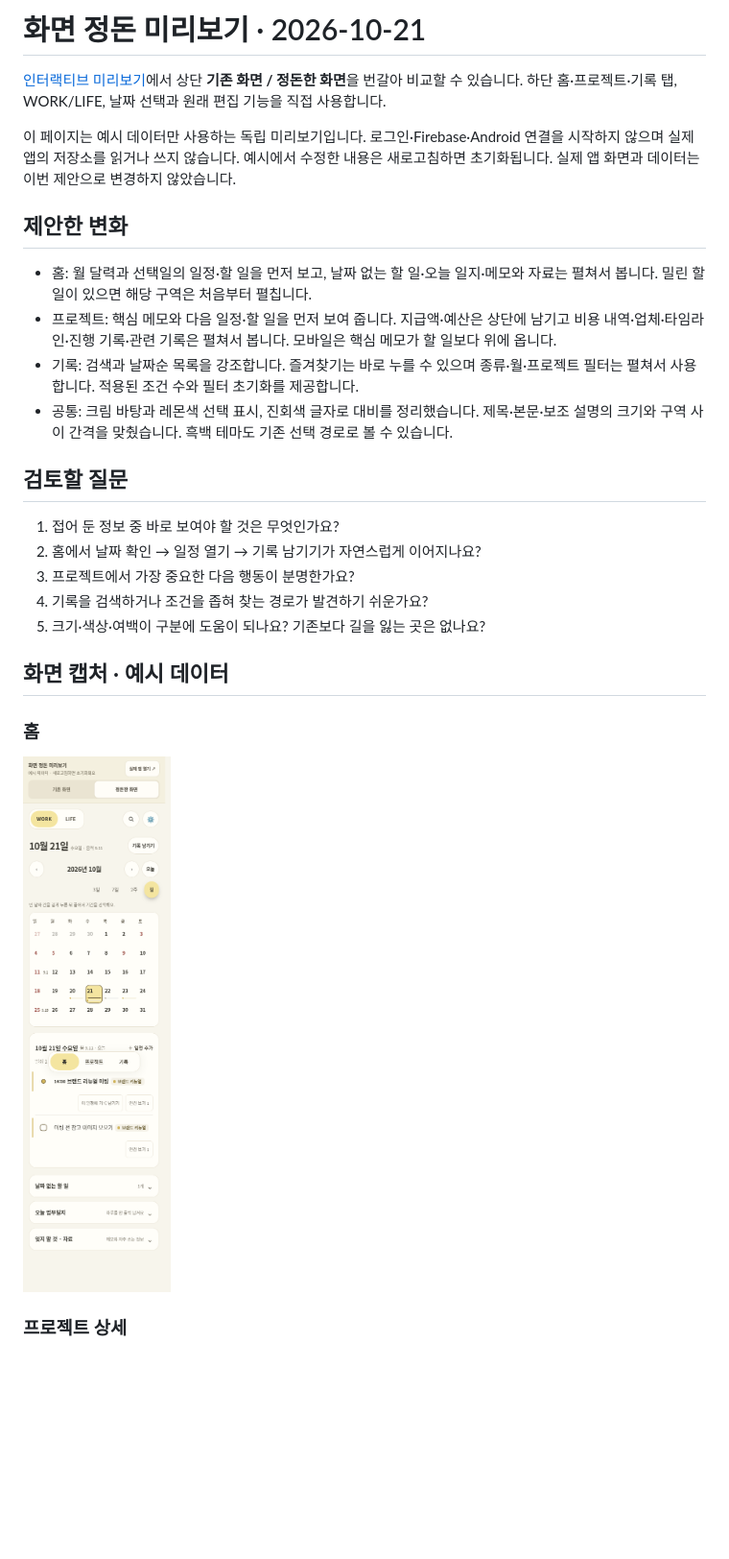
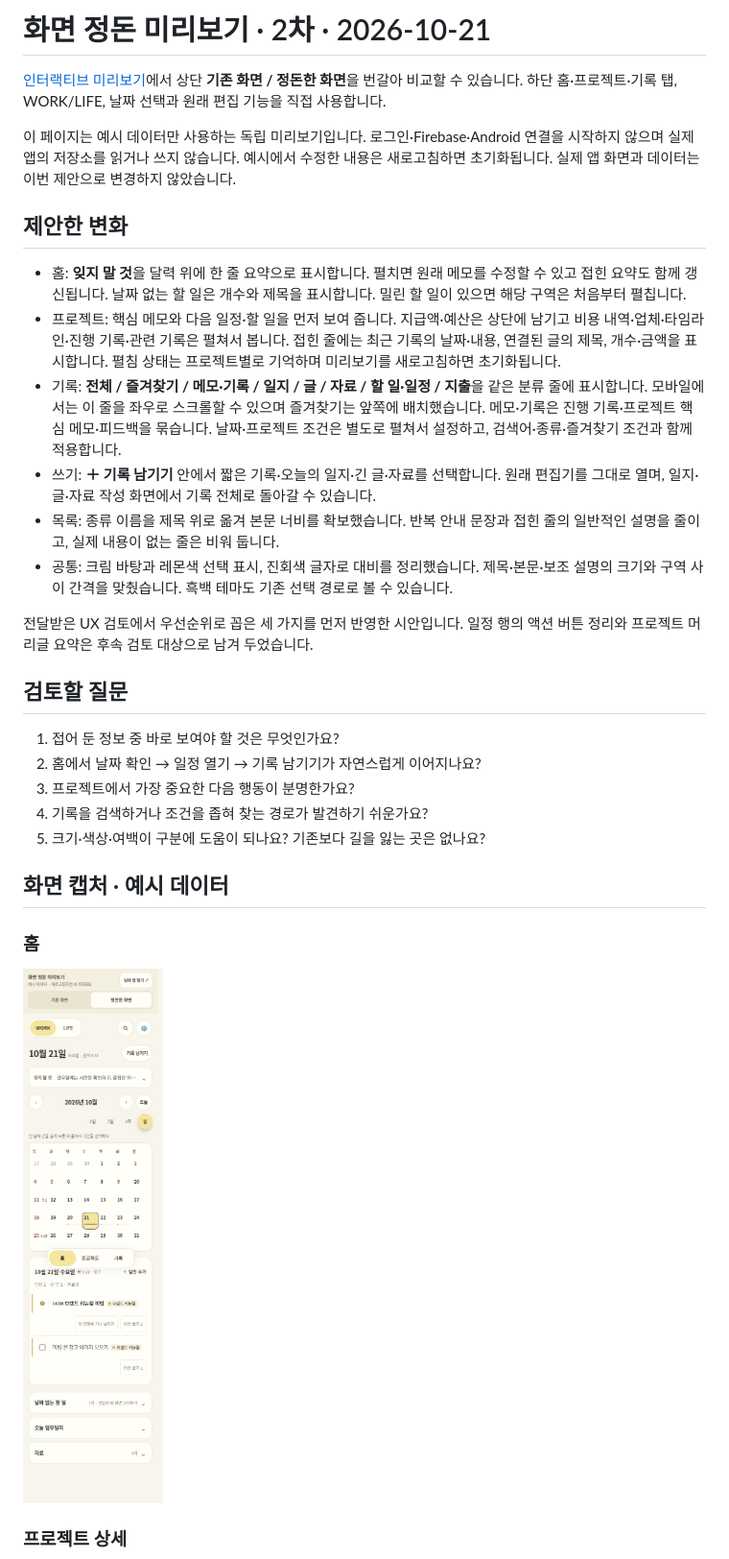
Before and after one commit to sera-kim-arec/Arecmik, a Markdown page: docs/layout-preview-2026-10-21.md, the part around the change printed below. Shown: that part at 96% size. Rendered like a GitHub page; pictures changed too: docs/previews/layout-2026-10-21-v2-home.png (added); blank space fills up the shorter version.

```diff
--- a/docs/layout-preview-2026-10-21.md
+++ b/docs/layout-preview-2026-10-21.md
@@ -1,2 +1,2 @@
-# 화면 정돈 미리보기 · 2026-10-21
+# 화면 정돈 미리보기 · 2차 · 2026-10-21
 
@@ -6,10 +6,14 @@
 
 ## 제안한 변화
 
-- 홈: 월 달력과 선택일의 일정·할 일을 먼저 보고, 날짜 없는 할 일·오늘 일지·메모와 자료는 펼쳐서 봅니다. 밀린 할 일이 있으면 해당 구역은 처음부터 펼칩니다.
-- 프로젝트: 핵심 메모와 다음 일정·할 일을 먼저 보여 줍니다. 지급액·예산은 상단에 남기고 비용 내역·업체·타임라인·진행 기록·관련 기록은 펼쳐서 봅니다. 모바일은 핵심 메모가 할 일보다 위에 옵니다.
-- 기록: 검색과 날짜순 목록을 강조합니다. 즐겨찾기는 바로 누를 수 있으며 종류·월·프로젝트 필터는 펼쳐서 사용합니다. 적용된 조건 수와 필터 초기화를 제공합니다.
+- 홈: **잊지 말 것**을 달력 위에 한 줄 요약으로 표시합니다. 펼치면 원래 메모를 수정할 수 있고 접힌 요약도 함께 갱신됩니다. 날짜 없는 할 일은 개수와 제목을 표시합니다. 밀린 할 일이 있으면 해당 구역은 처음부터 펼칩니다.
+- 프로젝트: 핵심 메모와 다음 일정·할 일을 먼저 보여 줍니다. 지급액·예산은 상단에 남기고 비용 내역·업체·타임라인·진행 기록·관련 기록은 펼쳐서 봅니다. 접힌 줄에는 최근 기록의 날짜·내용, 연결된 글의 제목, 개수·금액을 표시합니다. 펼침 상태는 프로젝트별로 기억하며 미리보기를 새로고침하면 초기화됩니다.
+- 기록: **전체 / 즐겨찾기 / 메모·기록 / 일지 / 글 / 자료 / 할 일·일정 / 지출**을 같은 분류 줄에 표시합니다. 모바일에서는 이 줄을 좌우로 스크롤할 수 있으며 즐겨찾기는 앞쪽에 배치했습니다. 메모·기록은 진행 기록·프로젝트 핵심 메모·피드백을 묶습니다. 날짜·프로젝트 조건은 별도로 펼쳐서 설정하고, 검색어·종류·즐겨찾기 조건과 함께 적용합니다.
+- 쓰기: **＋ 기록 남기기** 안에서 짧은 기록·오늘의 일지·긴 글·자료를 선택합니다. 원래 편집기를 그대로 열며, 일지·글·자료 작성 화면에서 기록 전체로 돌아갈 수 있습니다.
+- 목록: 종류 이름을 제목 위로 옮겨 본문 너비를 확보했습니다. 반복 안내 문장과 접힌 줄의 일반적인 설명을 줄이고, 실제 내용이 없는 줄은 비워 둡니다.
 - 공통: 크림 바탕과 레몬색 선택 표시, 진회색 글자로 대비를 정리했습니다. 제목·본문·보조 설명의 크기와 구역 사이 간격을 맞췄습니다. 흑백 테마도 기존 선택 경로로 볼 수 있습니다.
+
+전달받은 UX 검토에서 우선순위로 꼽은 세 가지를 먼저 반영한 시안입니다. 일정 행의 액션 버튼 정리와 프로젝트 머리글 요약은 후속 검토 대상으로 남겨 두었습니다.
 
 ## 검토할 질문
 
@@ -23,7 +27,7 @@
 
 ### 홈
 
-![정돈한 홈의 모바일 화면](previews/layout-2026-10-21-home.png)
+![정돈한 홈의 모바일 화면](previews/layout-2026-10-21-v2-home.png)
 
 ### 프로젝트 상세
 
```
Also changed, not shown: other parts of docs/layout-preview-2026-10-21.md (+4 -4 lines), docs/previews/layout-2026-10-21-v2-project.png (added), docs/previews/layout-2026-10-21-v2-records.png (added), 4 other files.
